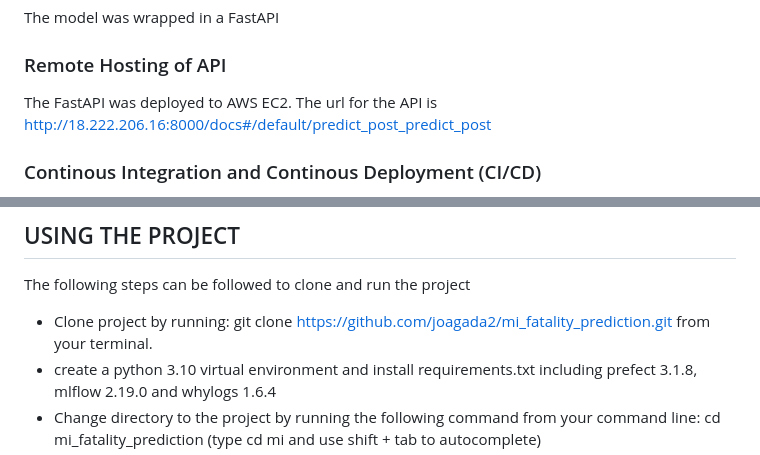
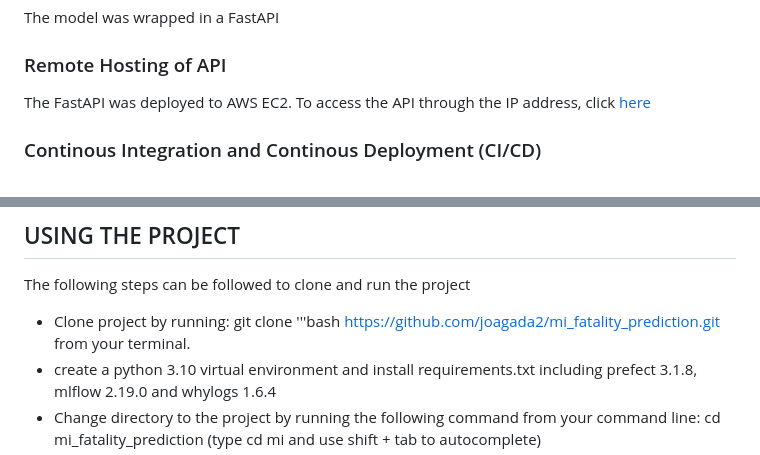
Before and after one commit to joagada2/mi_fatality_prediction, a Markdown page: README.md, 2 parts joined by grey strips. Drawn GitHub-style.

```diff
--- a/README.md
+++ b/README.md
@@ -13,7 +13,8 @@ Workflow orchestration is necessary to enable continuous model re-training, batc
 ### Model Serving
 The model was wrapped in a FastAPI
 ### Remote Hosting of API
-The FastAPI was deployed to AWS EC2. The url for the API is http://18.222.206.16:8000/docs#/default/predict_post_predict_post
+The FastAPI was deployed to AWS EC2. To access the API through the IP address, click [here](http://18.222.206.16:8000/docs#/default/predict_post_predict_post)
+
 ### Continous Integration and Continous Deployment (CI/CD)
 I configured continuous integration and continuous deployment workflow for the project using GitHub Action. All the process of pusing the repository to AWS ECR and deploying the API to AWS EC2 were automated using Github Action CI/CD pipeline.
 ### Offline Inferencing
@@ -26,7 +27,7 @@ As seen earlier, all the worflows are automated meaning that there will be conti
 Git was used for project version control
 ## USING THE PROJECT
 The following steps can be followed to clone and run the project
- -   Clone project by running: git clone https://github.com/joagada2/mi_fatality_prediction.git from your terminal.
+ -   Clone project by running: git clone '''bash https://github.com/joagada2/mi_fatality_prediction.git from your terminal.
  -   create a python 3.10 virtual environment and install requirements.txt including prefect 3.1.8, mlflow 2.19.0 and whylogs 1.6.4
  -   Change directory to the project by running the following command from your command line: cd mi_fatality_prediction (type cd mi and use shift + tab to autocomplete)
  -  To use the API, run the following command from your command line: python app/main.py
```
